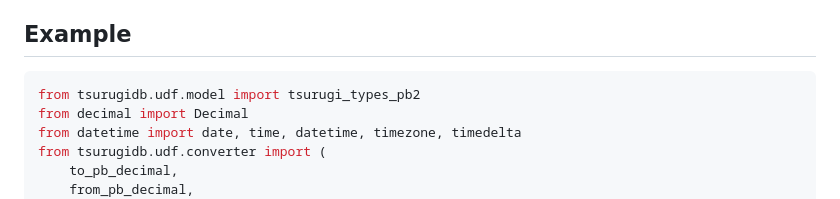
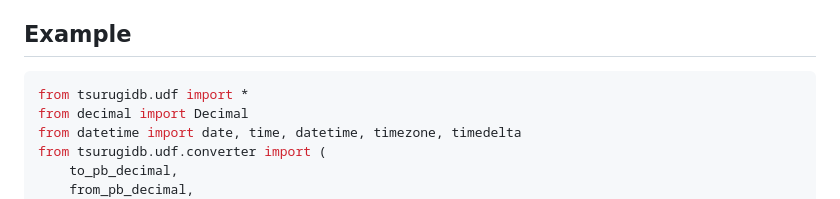
Before and after one commit to project-tsurugi/tsurugi-udf, a Markdown page: udf_library/README.md, the part around the change. Drawn GitHub-style.

````diff
--- a/udf_library/README.md
+++ b/udf_library/README.md
@@ -34,7 +34,7 @@ Requires Python 3.10+ and protobuf library.
 ## Example
 
 ```python
-from tsurugidb.udf.model import tsurugi_types_pb2
+from tsurugidb.udf import *
 from decimal import Decimal
 from datetime import date, time, datetime, timezone, timedelta
 from tsurugidb.udf.converter import (
````
